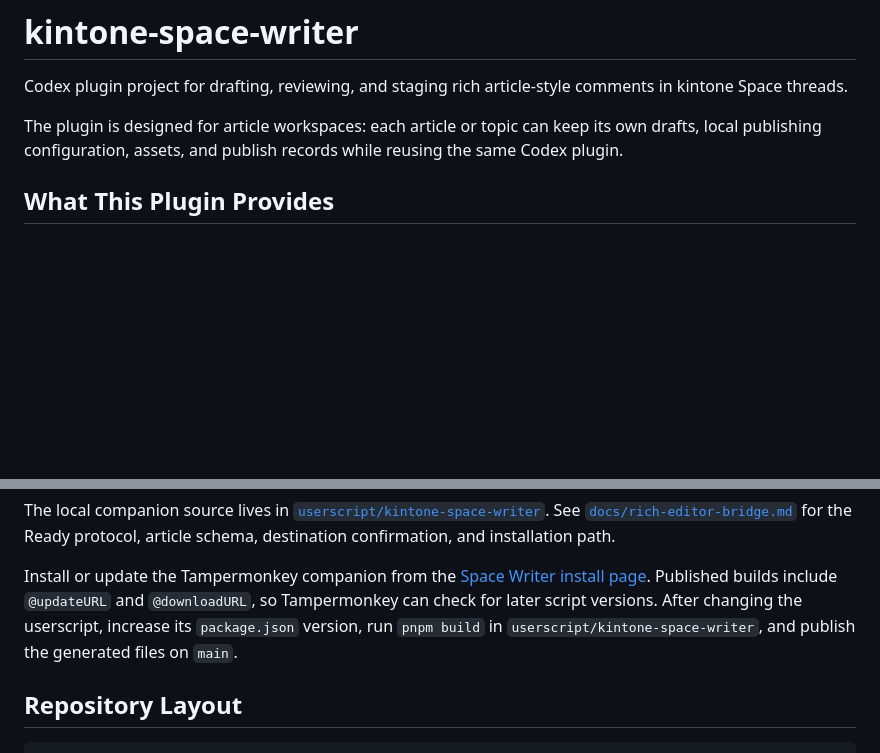
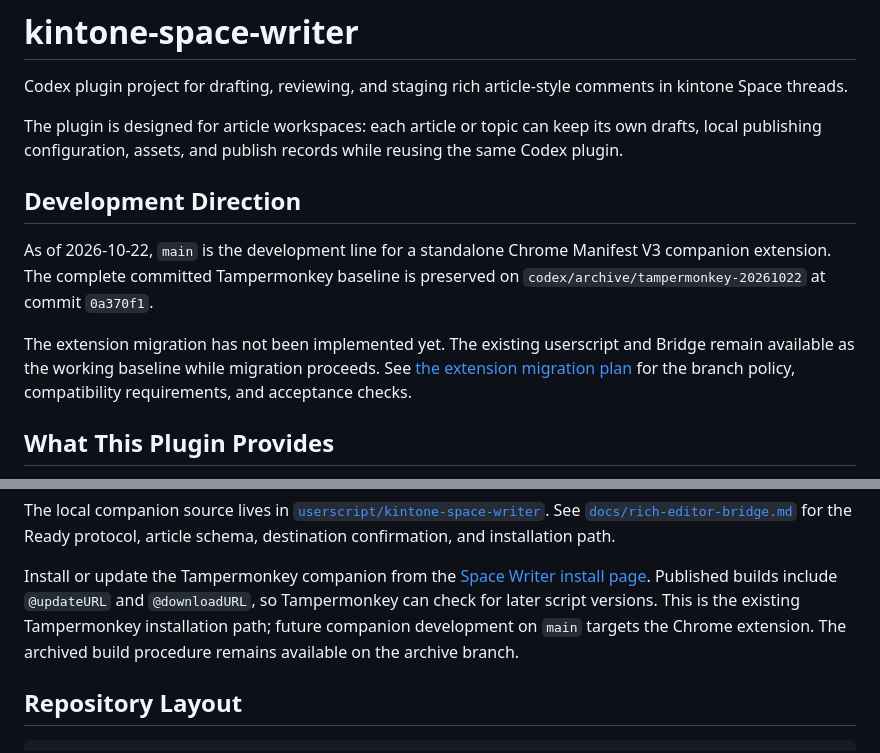
Before and after one commit to forestsheep911/kintone-space-writer, a Markdown page: README.md, 2 parts joined by grey strips. Drawn GitHub-style; blank space fills up the shorter version.

Commit message:
Document Chrome extension mainline and archived Tampermonkey baseline

```diff
--- a/README.md
+++ b/README.md
@@ -4,6 +4,17 @@ Codex plugin project for drafting, reviewing, and staging rich article-style
 comments in kintone Space threads.
 
 The plugin is designed for article workspaces: each article or topic can keep its own drafts, local publishing configuration, assets, and publish records while reusing the same Codex plugin.
+
+## Development Direction
+
+As of 2026-10-22, `main` is the development line for a standalone Chrome
+Manifest V3 companion extension. The complete committed Tampermonkey baseline
+is preserved on `codex/archive/tampermonkey-20261022` at commit `0a370f1`.
+
+The extension migration has not been implemented yet. The existing userscript
+and Bridge remain available as the working baseline while migration proceeds.
+See [the extension migration plan](docs/chrome-extension-migration.md) for the
+branch policy, compatibility requirements, and acceptance checks.
 
 ## What This Plugin Provides
 
@@ -35,9 +46,9 @@ article schema, destination confirmation, and installation path.
 Install or update the Tampermonkey companion from the
 [Space Writer install page](https://forestsheep911.github.io/kintone-space-writer/).
 Published builds include `@updateURL` and `@downloadURL`, so Tampermonkey can
-check for later script versions. After changing the userscript, increase its
-`package.json` version, run `pnpm build` in `userscript/kintone-space-writer`,
-and publish the generated files on `main`.
+check for later script versions. This is the existing Tampermonkey installation
+path; future companion development on `main` targets the Chrome extension.
+The archived build procedure remains available on the archive branch.
 
 ## Repository Layout
 
```
Also changed, not shown: docs/chrome-extension-migration.md (added, +56 -0 lines).
